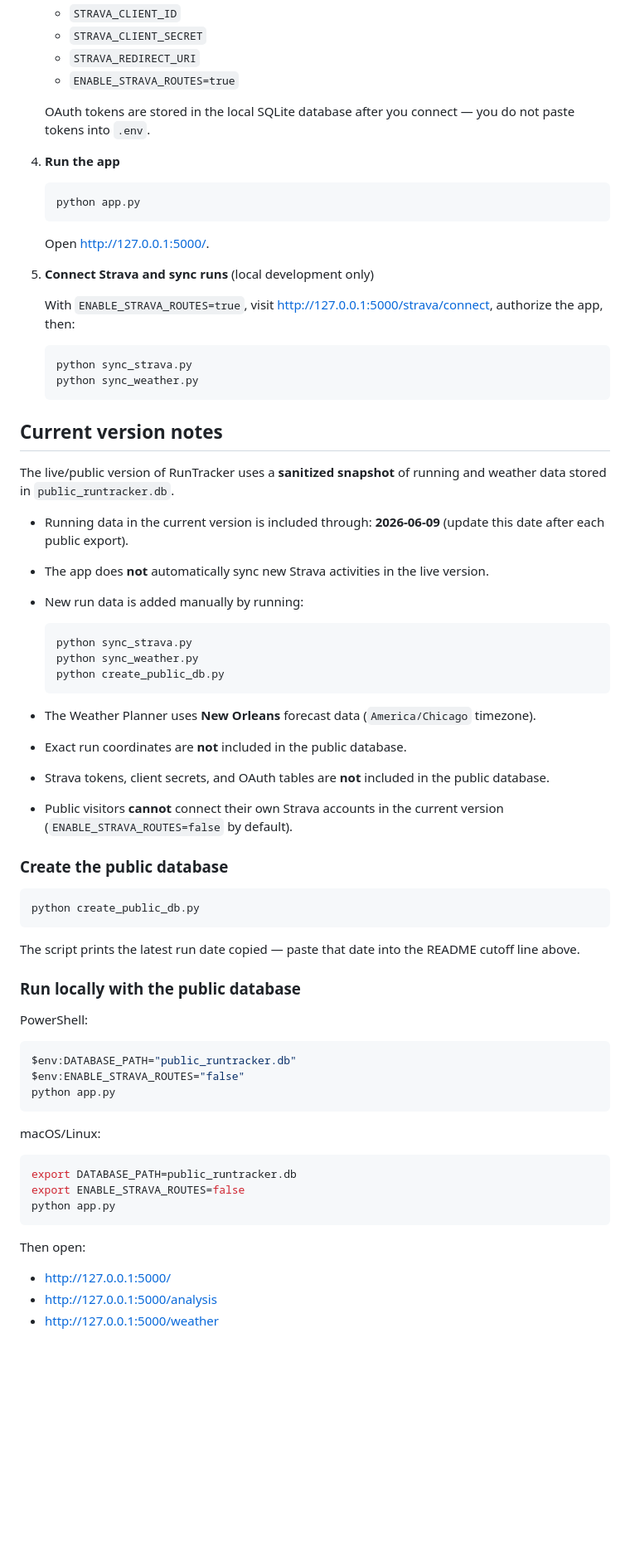
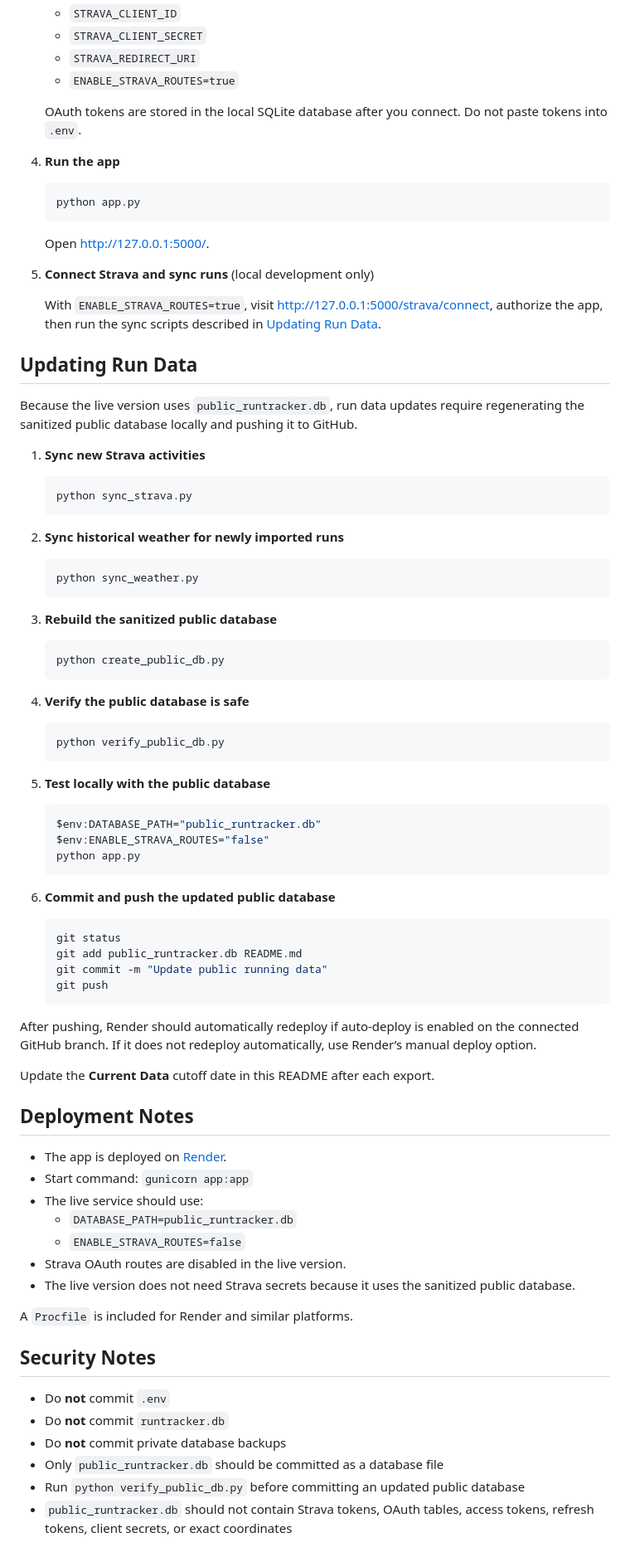
Before and after one commit to steckwilliam/runtracker, a Markdown page: README.md, the part around one of its changes. Shown at 83% size. GitHub-like rendering; blank space fills up the shorter version.

Commit message:
Live website running, updated readme

````diff
--- a/README.md
+++ b/README.md
@@ -47,7 +90,7 @@ RunTracker is a personal running analytics app that combines Strava activity dat
    - `STRAVA_REDIRECT_URI`
    - `ENABLE_STRAVA_ROUTES=true`
 
-   OAuth tokens are stored in the local SQLite database after you connect — you do not paste tokens into `.env`.
+   OAuth tokens are stored in the local SQLite database after you connect. Do not paste tokens into `.env`.
 
 4. **Run the app**
 
@@ -59,61 +102,75 @@ RunTracker is a personal running analytics app that combines Strava activity dat
 
 5. **Connect Strava and sync runs** (local development only)
 
-   With `ENABLE_STRAVA_ROUTES=true`, visit [http://127.0.0.1:5000/strava/connect](http://127.0.0.1:5000/strava/connect), authorize the app, then:
+   With `ENABLE_STRAVA_ROUTES=true`, visit [http://127.0.0.1:5000/strava/connect](http://127.0.0.1:5000/strava/connect), authorize the app, then run the sync scripts described in [Updating Run Data](#updating-run-data).
 
-   ```bash
+## Updating Run Data
+
+Because the live version uses `public_runtracker.db`, run data updates require regenerating the sanitized public database locally and pushing it to GitHub.
+
+1. **Sync new Strava activities**
+
+   ```powershell
    python sync_strava.py
+   ```
+
+2. **Sync historical weather for newly imported runs**
+
+   ```powershell
    python sync_weather.py
    ```
 
-## Current version notes
+3. **Rebuild the sanitized public database**
 
-The live/public version of RunTracker uses a **sanitized snapshot** of running and weather data stored in `public_runtracker.db`.
+   ```powershell
+   python create_public_db.py
+   ```
 
-- Running data in the current version is included through: **2026-06-09** (update this date after each public export).
-- The app does **not** automatically sync new Strava activities in the live version.
-- New run data is added manually by running:
+4. **Verify the public database is safe**
 
-  ```bash
-  python sync_strava.py
-  python sync_weather.py
-  python create_public_db.py
-  ```
+   ```powershell
+   python verify_public_db.py
+   ```
 
-- The Weather Planner uses **New Orleans** forecast data (`America/Chicago` timezone).
-- Exact run coordinates are **not** included in the public database.
-- Strava tokens, client secrets, and OAuth tables are **not** included in the public database.
-- Public visitors **cannot** connect their own Strava accounts in the current version (`ENABLE_STRAVA_ROUTES=false` by default).
+5. **Test locally with the public database**
 
-### Create the public database
+   ```powershell
+   $env:DATABASE_PATH="public_runtracker.db"
+   $env:ENABLE_STRAVA_ROUTES="false"
+   python app.py
+   ```
 
-```bash
-python create_public_db.py
-```
+6. **Commit and push the updated public database**
 
-The script prints the latest run date copied — paste that date into the README cutoff line above.
+   ```powershell
+   git status
+   git add public_runtracker.db README.md
+   git commit -m "Update public running data"
+   git push
+   ```
 
-### Run locally with the public database
+After pushing, Render should automatically redeploy if auto-deploy is enabled on the connected GitHub branch. If it does not redeploy automatically, use Render’s manual deploy option.
 
-PowerShell:
+Update the **Current Data** cutoff date in this README after each export.
 
-```powershell
-$env:DATABASE_PATH="public_runtracker.db"
-$env:ENABLE_STRAVA_ROUTES="false"
-python app.py
-```
+## Deployment Notes
 
-macOS/Linux:
+- The app is deployed on [Render](https://render.com/).
+- Start command: `gunicorn app:app`
+- The live service should use:
+  - `DATABASE_PATH=public_runtracker.db`
+  - `ENABLE_STRAVA_ROUTES=false`
+- Strava OAuth routes are disabled in the live version.
+- The live version does not need Strava secrets because it uses the sanitized public database.
 
-```bash
-export DATABASE_PATH=public_runtracker.db
-export ENABLE_STRAVA_ROUTES=false
-python app.py
-```
+A `Procfile` is included for Render and similar platforms.
 
-Then open:
+## Security Notes
 
-- [http://127.0.0.1:5000/](http://127.0.0.1:5000/)
-- [http://127.0.0.1:5000/analysis](http://127.0.0.1:5000/analysis)
-- [http://127.0.0.1:5000/weather](http://127.0.0.1:5000/weather)
+- Do **not** commit `.env`
+- Do **not** commit `runtracker.db`
+- Do **not** commit private database backups
+- Only `public_runtracker.db` should be committed as a database file
+- Run `python verify_public_db.py` before committing an updated public database
+- `public_runtracker.db` should not contain Strava tokens, OAuth tables, access tokens, refresh tokens, client secrets, or exact coordinates
 
````
Also changed, not shown: other parts of README.md (+54 -33 lines), docs/screenshots/analysis.png (added), docs/screenshots/dashboard.png (added), docs/screenshots/weather-planner.png (added).
